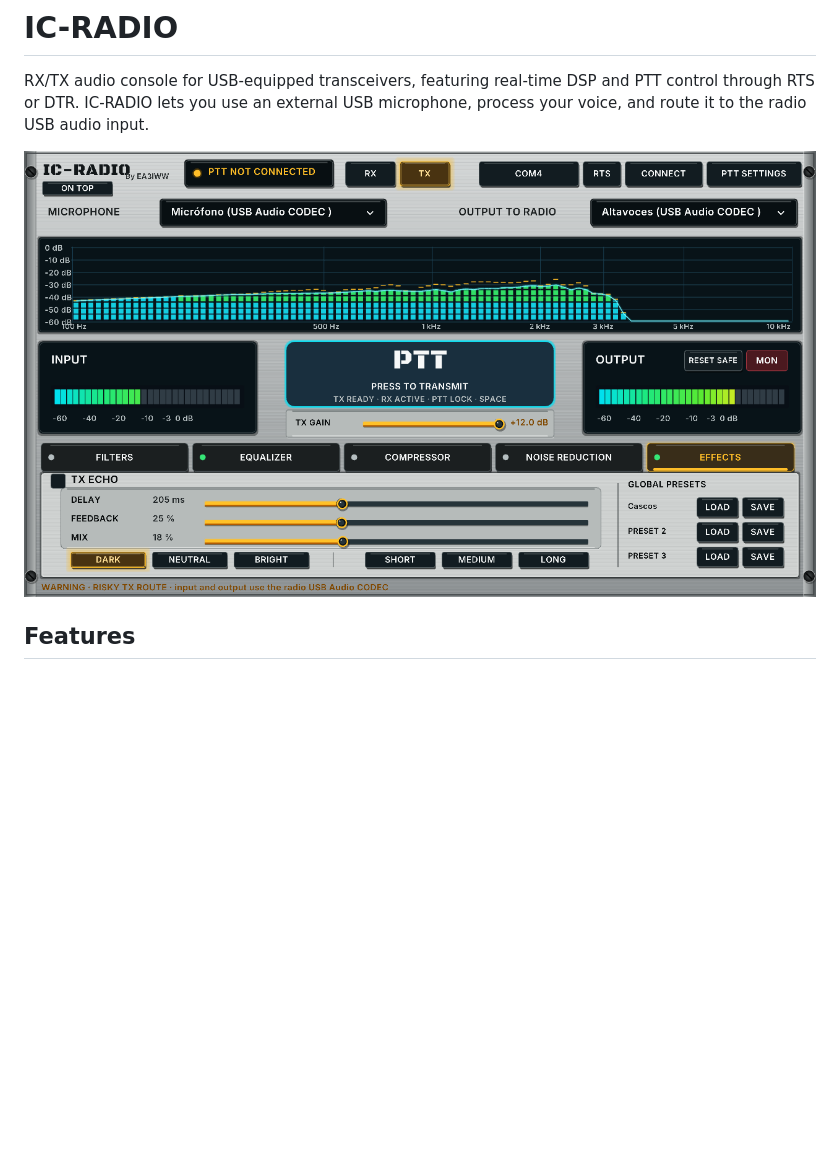
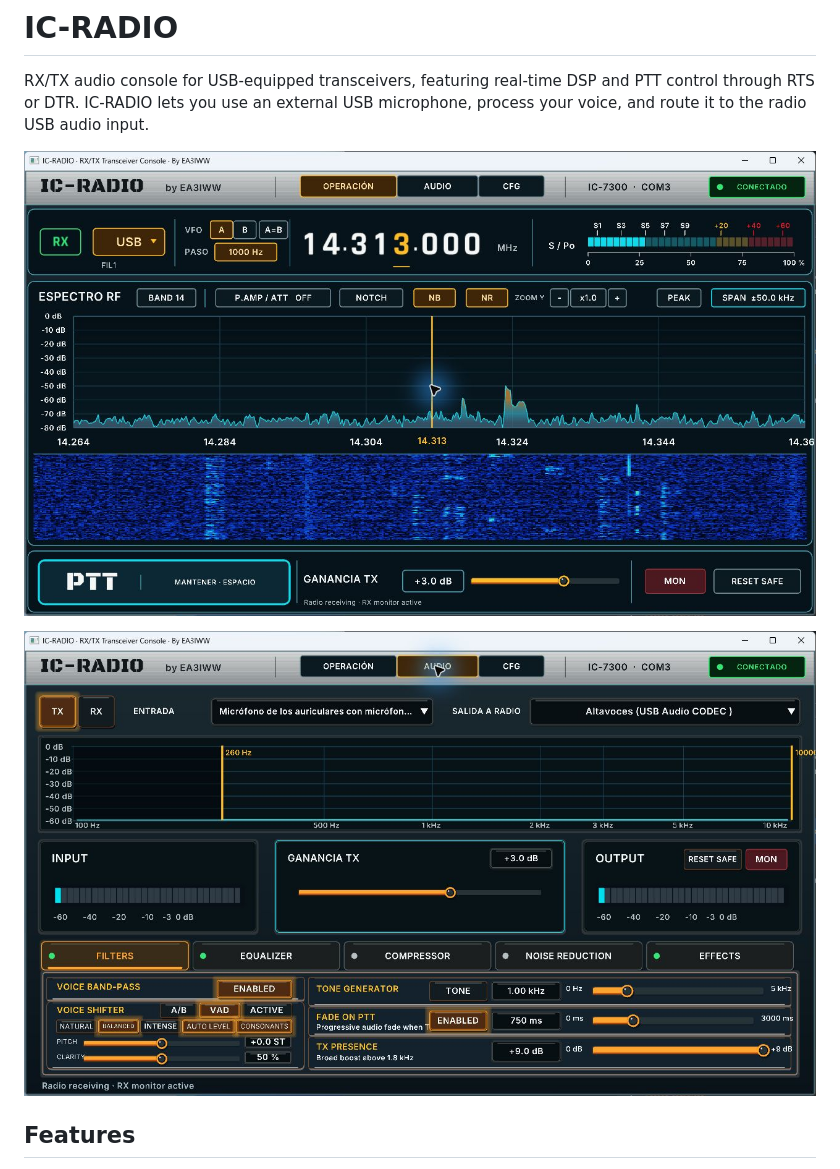
Before and after one commit to LuislopezMartinez/IC-RADIO, a Markdown page: README.md, the part around the change. GitHub-like rendering; pictures changed too: assets/screenshots/ic-radio-audio.jpg (added), assets/screenshots/ic-radio-interface.png; blank space fills up the shorter version.

Commit message:
Refresh IC-RADIO interface screenshots

```diff
--- a/README.md
+++ b/README.md
@@ -4,7 +4,9 @@ RX/TX audio console for USB-equipped transceivers, featuring real-time DSP and
 PTT control through RTS or DTR. IC-RADIO lets you use an external USB
 microphone, process your voice, and route it to the radio USB audio input.
 
-![IC-RADIO interface](assets/screenshots/ic-radio-interface.png)
+![IC-RADIO Operation view showing the IC-7300 RF spectrum and waterfall](assets/screenshots/ic-radio-interface.png)
+
+![IC-RADIO Audio view showing TX routing, meters, and filters](assets/screenshots/ic-radio-audio.jpg)
 
 ## Features
 
```
